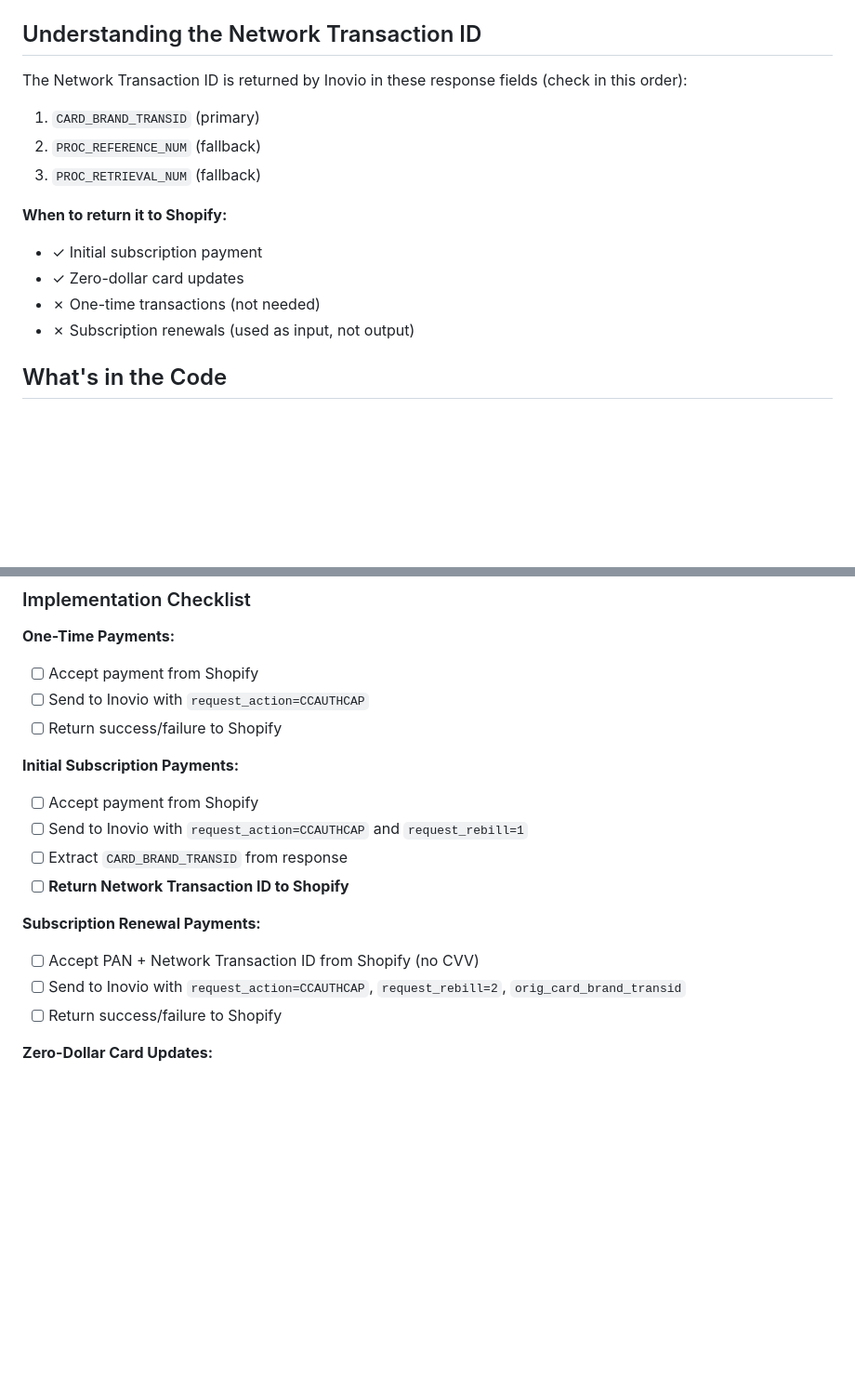
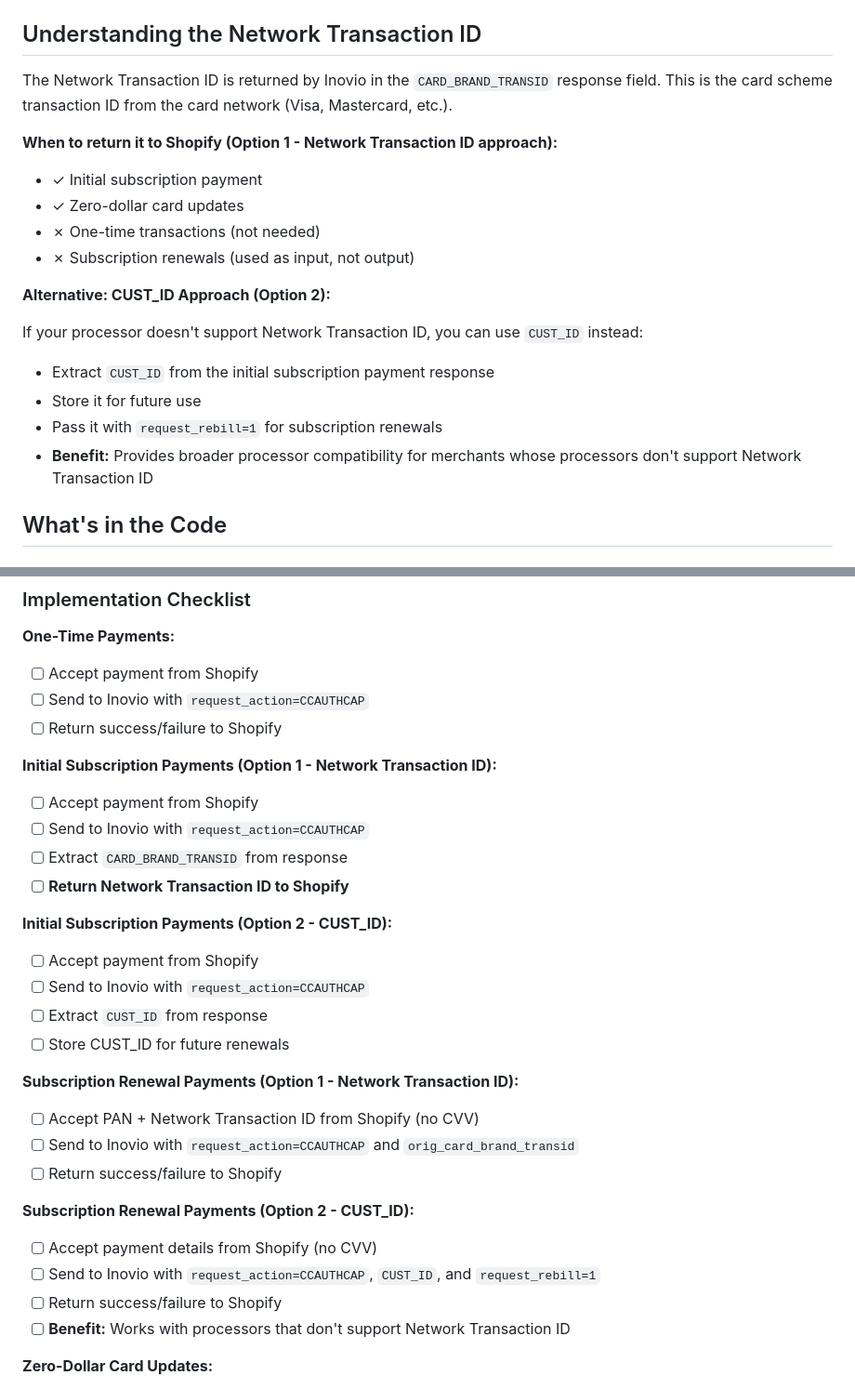
Before and after one commit to Inoviopay/Bankful-Demo, a Markdown page: README.md, 2 parts joined by grey strips. Shown: that part at 93% size. GitHub-like rendering; blank space fills up the shorter version.

```diff
--- a/README.md
+++ b/README.md
@@ -107,16 +121,21 @@ docker-compose down
 
 ## Understanding the Network Transaction ID
 
-The Network Transaction ID is returned by Inovio in these response fields (check in this order):
-1. `CARD_BRAND_TRANSID` (primary)
-2. `PROC_REFERENCE_NUM` (fallback)
-3. `PROC_RETRIEVAL_NUM` (fallback)
+The Network Transaction ID is returned by Inovio in the `CARD_BRAND_TRANSID` response field. This is the card scheme transaction ID from the card network (Visa, Mastercard, etc.).
 
-**When to return it to Shopify:**
+**When to return it to Shopify (Option 1 - Network Transaction ID approach):**
 - ✓ Initial subscription payment
 - ✓ Zero-dollar card updates
 - ✗ One-time transactions (not needed)
 - ✗ Subscription renewals (used as input, not output)
+
+**Alternative: CUST_ID Approach (Option 2):**
+
+If your processor doesn't support Network Transaction ID, you can use `CUST_ID` instead:
+- Extract `CUST_ID` from the initial subscription payment response
+- Store it for future use
+- Pass it with `request_rebill=1` for subscription renewals
+- **Benefit:** Provides broader processor compatibility for merchants whose processors don't support Network Transaction ID
 
 ## What's in the Code
 
@@ -149,16 +168,28 @@ The Network Transaction ID is returned by Inovio in these response fields (check
 - [ ] Send to Inovio with `request_action=CCAUTHCAP`
 - [ ] Return success/failure to Shopify
 
-**Initial Subscription Payments:**
+**Initial Subscription Payments (Option 1 - Network Transaction ID):**
 - [ ] Accept payment from Shopify
-- [ ] Send to Inovio with `request_action=CCAUTHCAP` and `request_rebill=1`
+- [ ] Send to Inovio with `request_action=CCAUTHCAP`
 - [ ] Extract `CARD_BRAND_TRANSID` from response
 - [ ] **Return Network Transaction ID to Shopify**
 
-**Subscription Renewal Payments:**
+**Initial Subscription Payments (Option 2 - CUST_ID):**
+- [ ] Accept payment from Shopify
+- [ ] Send to Inovio with `request_action=CCAUTHCAP`
+- [ ] Extract `CUST_ID` from response
+- [ ] Store CUST_ID for future renewals
+
+**Subscription Renewal Payments (Option 1 - Network Transaction ID):**
 - [ ] Accept PAN + Network Transaction ID from Shopify (no CVV)
-- [ ] Send to Inovio with `request_action=CCAUTHCAP`, `request_rebill=2`, `orig_card_brand_transid`
+- [ ] Send to Inovio with `request_action=CCAUTHCAP` and `orig_card_brand_transid`
 - [ ] Return success/failure to Shopify
+
+**Subscription Renewal Payments (Option 2 - CUST_ID):**
+- [ ] Accept payment details from Shopify (no CVV)
+- [ ] Send to Inovio with `request_action=CCAUTHCAP`, `CUST_ID`, and `request_rebill=1`
+- [ ] Return success/failure to Shopify
+- [ ] **Benefit:** Works with processors that don't support Network Transaction ID
 
 **Zero-Dollar Card Updates:**
 - [ ] Accept new card from Shopify
```
Also changed, not shown: other parts of README.md (+19 -5 lines).
